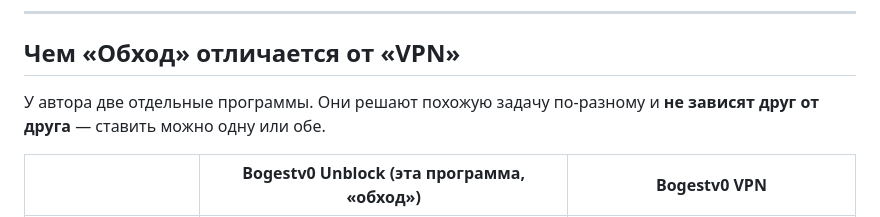
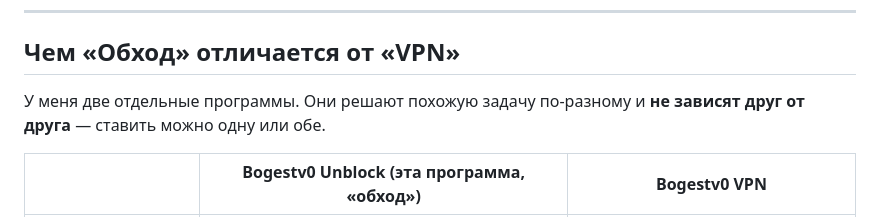
Before and after one commit to Bogestv0/Bogestv0-Unblock, a Markdown page: README.md, the part around the change. Rendered like a GitHub page.

Commit message:
Change author reference from 'author' to 'I'
Updated the author's reference to 'I' for consistency.

```diff
--- a/README.md
+++ b/README.md
@@ -29,7 +29,7 @@
 
 ## Чем «Обход» отличается от «VPN»
 
-У автора две отдельные программы. Они решают похожую задачу по-разному и **не зависят друг от друга** — ставить можно одну или обе.
+У меня две отдельные программы. Они решают похожую задачу по-разному и **не зависят друг от друга** — ставить можно одну или обе.
 
 | | **Bogestv0 Unblock** (эта программа, «обход») | **Bogestv0 VPN** |
 |---|---|---|
```
